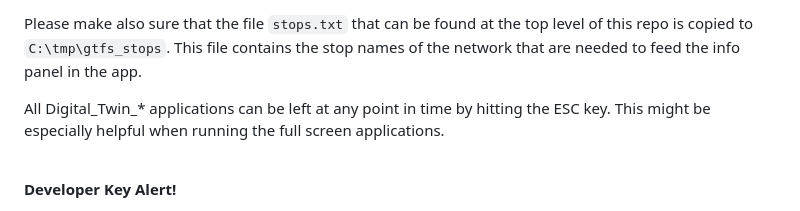
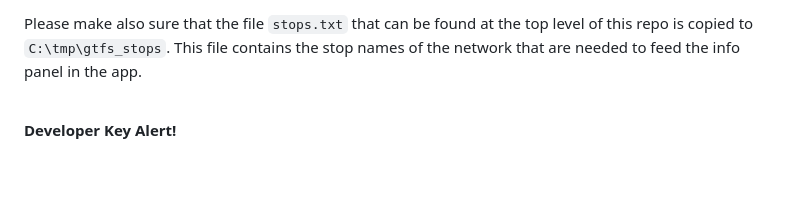
Before and after one commit to fussgaenger/Portland_Digital_Twin, a Markdown page: README.md, the part around the change. Drawn GitHub-style; blank space fills up the shorter version.

Commit message:
Removed another reference to binaries

```diff
--- a/README.md
+++ b/README.md
@@ -34,8 +34,6 @@ Please note that a couple of folders needs to be set up before running the appli
 
 Please make also sure that the file `stops.txt` that can be found at the top level of this repo is copied to `C:\tmp\gtfs_stops`. This file contains the stop names of the network that are needed to feed the info panel in the app.
 
-All Digital_Twin_* applications can be left at any point in time by hitting the ESC key. This might be especially helpful when running the full screen applications.
-
 <br />
 
 __Developer Key Alert!__
```
